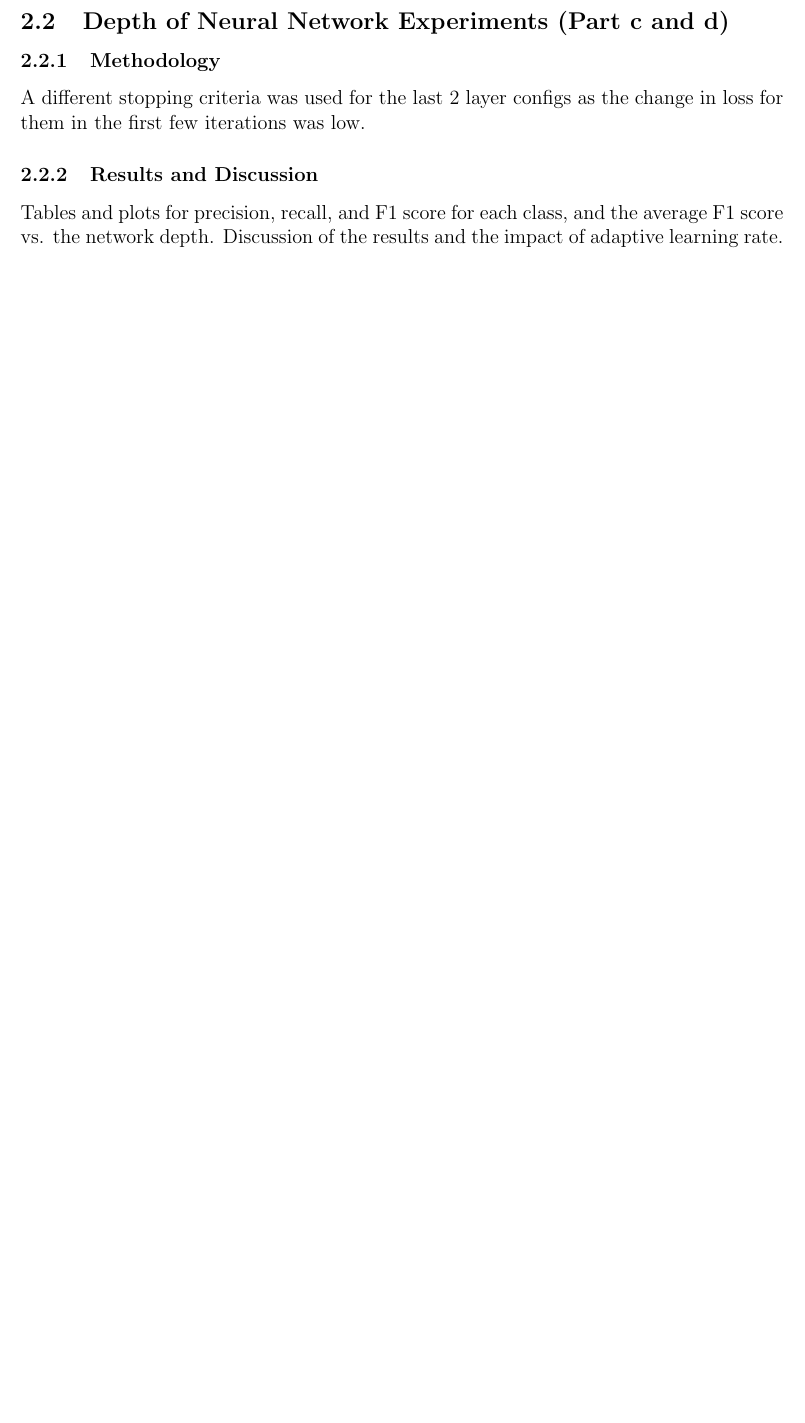
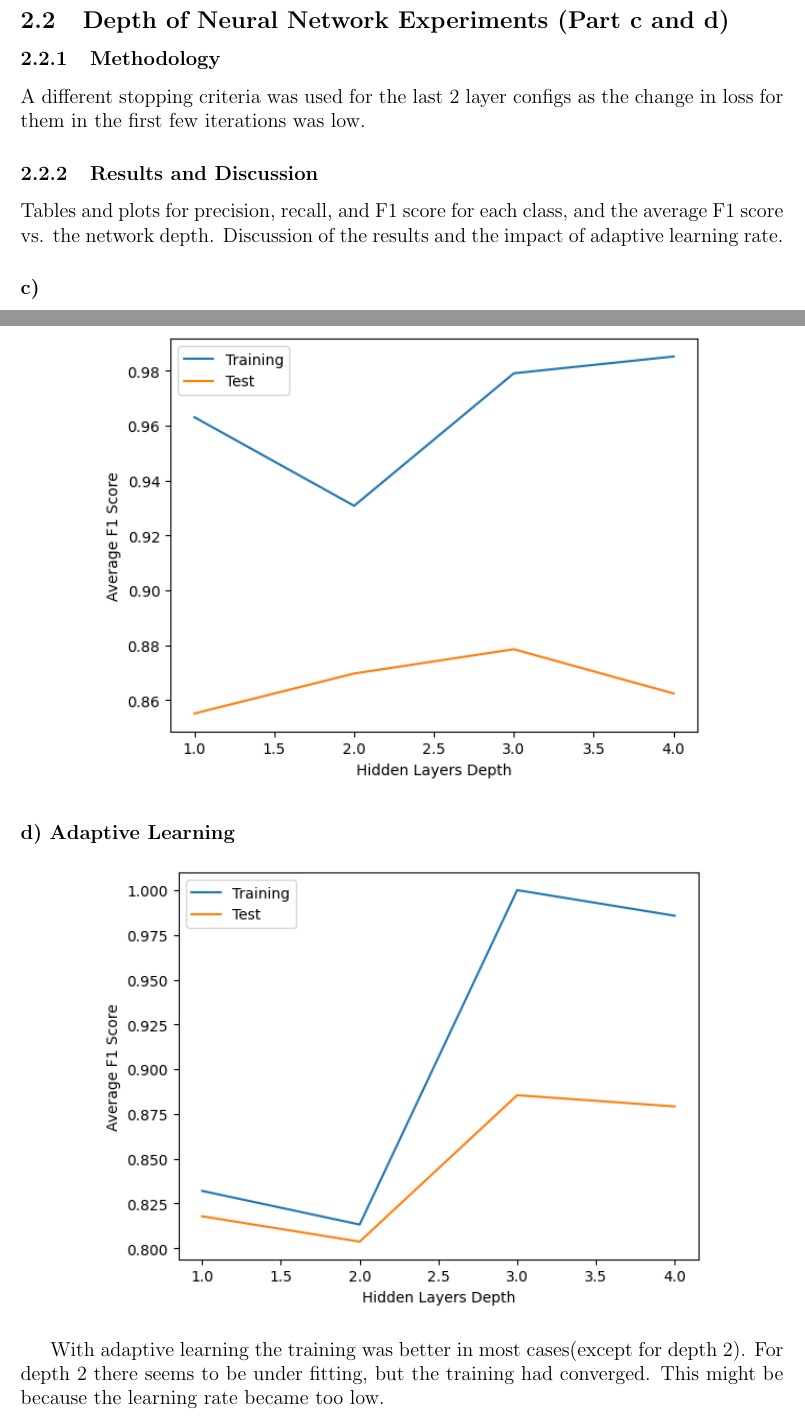
Before and after one commit to hbot07/Machine_Learning_COL774_Assignments, a LaTeX problem sheet (Assignment 3/assignment 3 report.tex): part of page 6 of 6 before the commit and two parts of pages 7 and 8 of 9 after it, the two joined at a grey line, cut so that both start at the same text, the shorter picture padded with empty space. Compiled offline with pdfLaTeX.

Commit message:
Updates from Overleaf

```diff
--- a/Assignment 3/assignment 3 report.tex
+++ b/Assignment 3/assignment 3 report.tex
@@ -216,5 +226,16 @@ A different stopping criteria was used for the last 2 layer configs as the chang
 
 \subsubsection{Results and Discussion}
 Tables and plots for precision, recall, and F1 score for each class, and the average F1 score vs. the network depth. Discussion of the results and the impact of adaptive learning rate.
+\paragraph{c) }
+\begin{center}
+    \includegraphics[width=0.8\textwidth]{Assignment 3/q2/(c) f1 vs hidden_depth.png}
+\end{center}
+
+\paragraph{d) Adaptive Learning}
+\begin{center}
+    \includegraphics[width=0.8\textwidth]{Assignment 3/q2/(d).png}
+\end{center}
+
+With adaptive learning the training was better in most cases(except for depth 2). For depth 2 there seems to be under fitting, but the training had converged. This might be because the learning rate became too low.
 
 \subsection{Experiments with ReLU Activation (Part e)}
```
Also changed, not shown: Assignment 3/q2/(c) f1 vs hidden_depth.png (added), Assignment 3/q2/(d).png (added), Assignment 3/assignment 3 report.tex (18 more changed lines).
